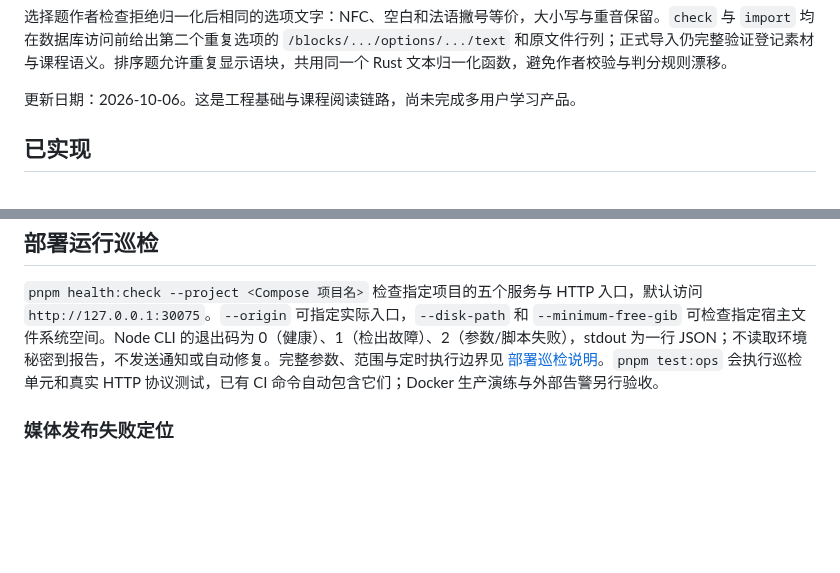
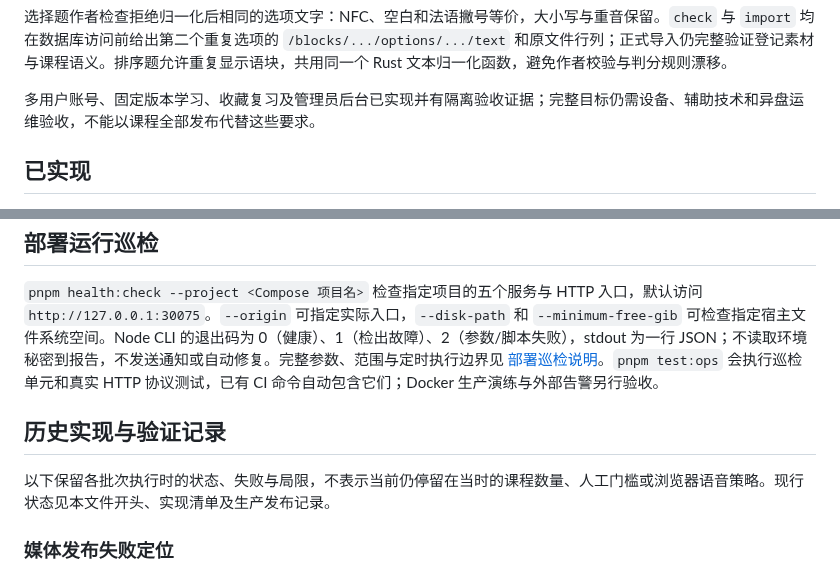
Before and after one commit to Ronbb/brioche, a Markdown page: docs/08-development.md, 2 parts joined by grey strips. GitHub-like rendering; blank space fills up the shorter version.

```diff
--- a/docs/08-development.md
+++ b/docs/08-development.md
@@ -14,7 +18,7 @@
 
 选择题作者检查拒绝归一化后相同的选项文字：NFC、空白和法语撇号等价，大小写与重音保留。`check` 与 `import` 均在数据库访问前给出第二个重复选项的 `/blocks/.../options/.../text` 和原文件行列；正式导入仍完整验证登记素材与课程语义。排序题允许重复显示语块，共用同一个 Rust 文本归一化函数，避免作者校验与判分规则漂移。
 
-更新日期：2026-10-06。这是工程基础与课程阅读链路，尚未完成多用户学习产品。
+多用户账号、固定版本学习、收藏复习及管理员后台已实现并有隔离验收证据；完整目标仍需设备、辅助技术和异盘运维验收，不能以课程全部发布代替这些要求。
 
 ## 已实现
 
@@ -360,6 +373,10 @@ Compose 所有五个服务使用 Docker local 日志驱动，配置 max-size=10m
 `pnpm health:check --project <Compose 项目名>` 检查指定项目的五个服务与 HTTP 入口，默认访问 `http://127.0.0.1:30075`。`--origin` 可指定实际入口，`--disk-path` 和 `--minimum-free-gib` 可检查指定宿主文件系统空间。Node CLI 的退出码为 0（健康）、1（检出故障）、2（参数/脚本失败），stdout 为一行 JSON；不读取环境秘密到报告，不发送通知或自动修复。完整参数、范围与定时执行边界见 [部署巡检说明](05-deployment.md#运行巡检)。`pnpm test:ops` 会执行巡检单元和真实 HTTP 协议测试，已有 CI 命令自动包含它们；Docker 生产演练与外部告警另行验收。
 
 
+## 历史实现与验证记录
+
+以下保留各批次执行时的状态、失败与局限，不表示当前仍停留在当时的课程数量、人工门槛或浏览器语音策略。现行状态见本文件开头、实现清单及生产发布记录。
+
 ### 媒体发布失败定位
 
 `release-stage` 的媒体错误定位到 release 原文件课程条目，并附上 `imported lesson /media/0/sha256` 等固定课程投影路径；后者不是原作者 JSON 文件的行列。图片文件缺失/不可读、哈希不匹配，角色版本未登记/快照不匹配，录音登记描述/来源/文件/解码不匹配分别提供受控消息。HTTP 及 activate 保留原有 AppError，不暴露这些本地作者诊断或数据库、文件系统错误详情。不能修改已登记 revision 来修复不匹配；应登记新版本、导入新课程 revision 并重新 staging。
```
Also changed, not shown: other parts of docs/08-development.md (+24 -11 lines), AGENTS.md (+1 -1 lines), docs/10-admin-development.md (+2 -2 lines).
